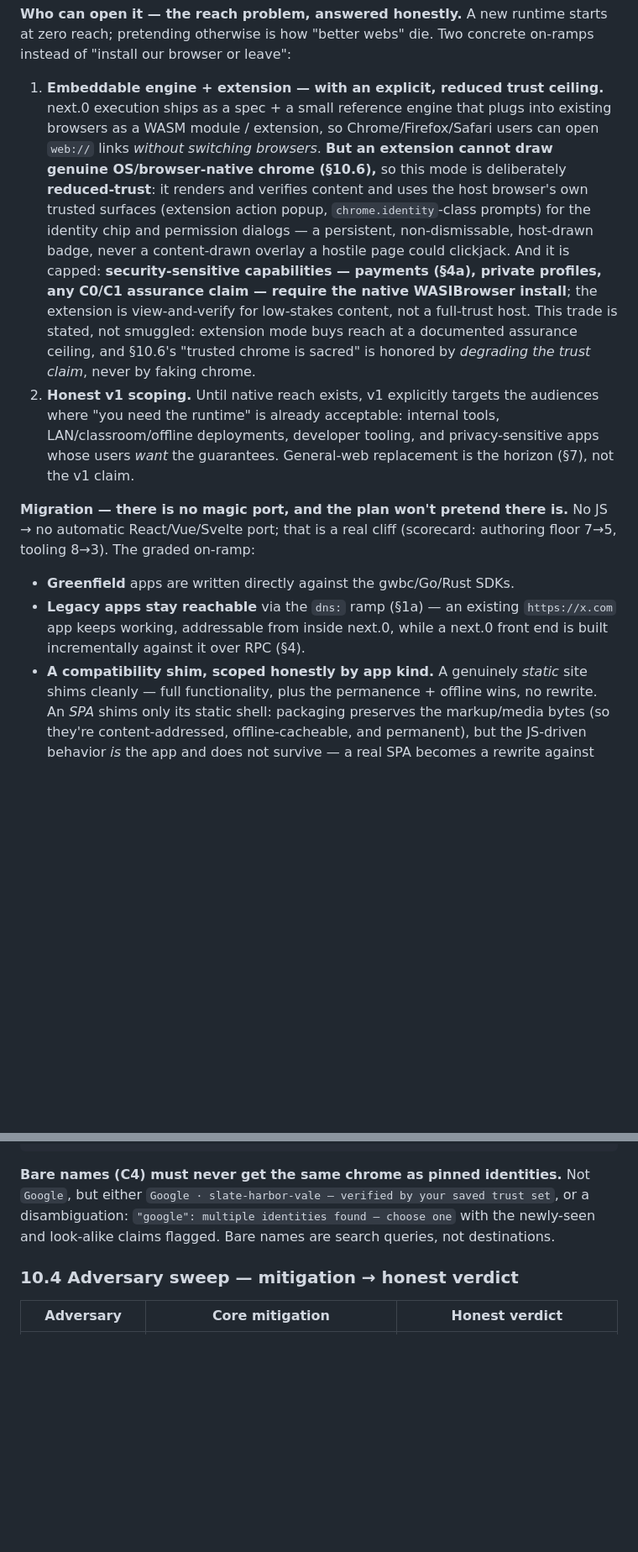
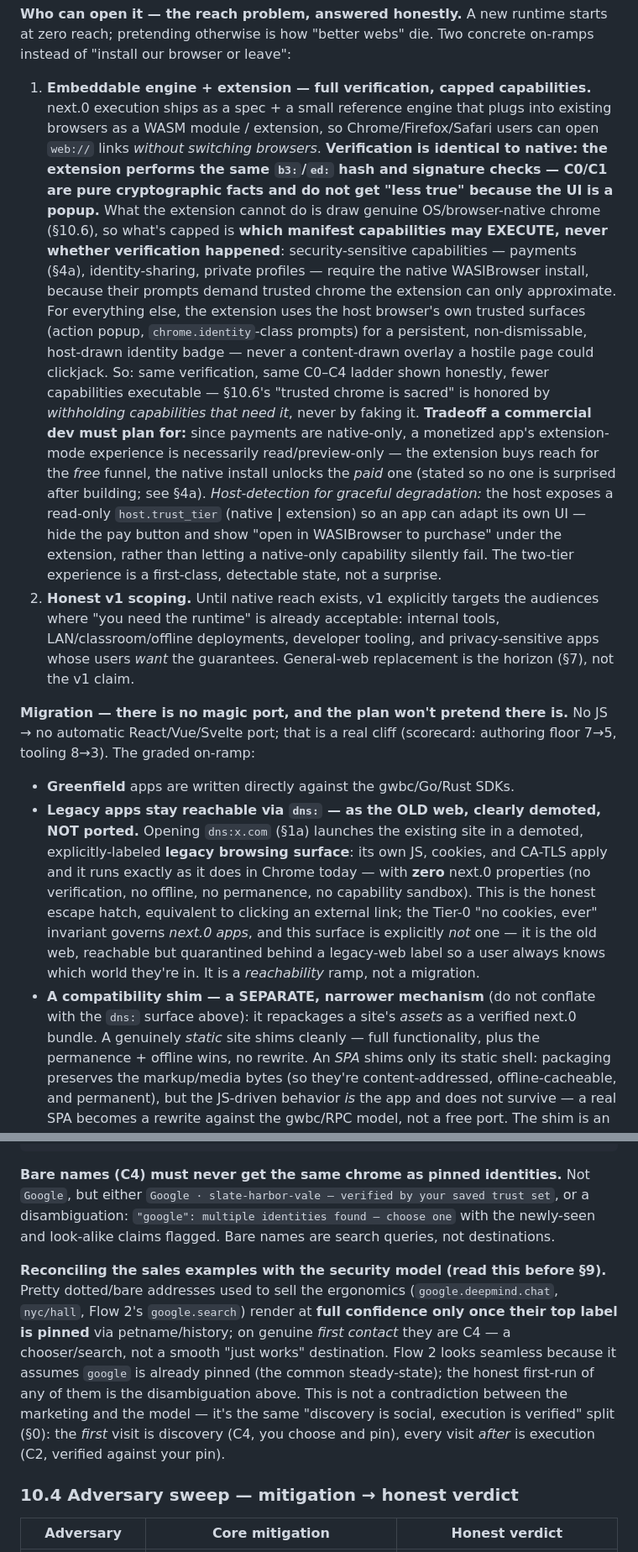
Before and after one commit to monstercameron/WASIBrowser, a Markdown page: plan-webnext.md, 2 parts joined by grey strips. Shown at 84% size. Rendered like a GitHub page; blank space fills up the shorter version.

```diff
--- a/plan-webnext.md
+++ b/plan-webnext.md
@@ -96,22 +97,34 @@ by its `b3:` hash. Nothing here claims the identity loop works before P2.
 starts at zero reach; pretending otherwise is how "better webs" die. Two
 concrete on-ramps instead of "install our browser or leave":
 
-1. **Embeddable engine + extension — with an explicit, reduced trust
-   ceiling.** next.0 execution ships as a spec + a small reference engine that
-   plugs into existing browsers as a WASM module / extension, so
-   Chrome/Firefox/Safari users can open `web://` links *without switching
-   browsers*. **But an extension cannot draw genuine OS/browser-native chrome
-   (§10.6),** so this mode is deliberately **reduced-trust**: it renders and
-   verifies content and uses the host browser's own trusted surfaces
-   (extension action popup, `chrome.identity`-class prompts) for the identity
-   chip and permission dialogs — a persistent, non-dismissable, host-drawn
-   badge, never a content-drawn overlay a hostile page could clickjack. And
-   it is capped: **security-sensitive capabilities — payments (§4a), private
-   profiles, any C0/C1 assurance claim — require the native WASIBrowser
-   install**; the extension is view-and-verify for low-stakes content, not a
-   full-trust host. This trade is stated, not smuggled: extension mode buys
-   reach at a documented assurance ceiling, and §10.6's "trusted chrome is
-   sacred" is honored by *degrading the trust claim*, never by faking chrome.
+1. **Embeddable engine + extension — full verification, capped capabilities.**
+   next.0 execution ships as a spec + a small reference engine that plugs into
+   existing browsers as a WASM module / extension, so Chrome/Firefox/Safari
+   users can open `web://` links *without switching browsers*. **Verification
+   is identical to native: the extension performs the same `b3:`/`ed:` hash
+   and signature checks — C0/C1 are pure cryptographic facts and do not get
+   "less true" because the UI is a popup.** What the extension cannot do is
+   draw genuine OS/browser-native chrome (§10.6), so what's capped is **which
+   manifest capabilities may EXECUTE, never whether verification happened**:
+   security-sensitive capabilities — payments (§4a), identity-sharing, private
+   profiles — require the native WASIBrowser install, because their prompts
+   demand trusted chrome the extension can only approximate. For everything
+   else, the extension uses the host browser's own trusted surfaces (action
+   popup, `chrome.identity`-class prompts) for a persistent, non-dismissable,
+   host-drawn identity badge — never a content-drawn overlay a hostile page
+   could clickjack. So: same verification, same C0–C4 ladder shown honestly,
+   fewer capabilities executable — §10.6's "trusted chrome is sacred" is
+   honored by *withholding capabilities that need it*, never by faking it.
+   **Tradeoff a commercial dev must plan for:** since payments are
+   native-only, a monetized app's extension-mode experience is necessarily
+   read/preview-only — the extension buys reach for the *free* funnel, the
+   native install unlocks the *paid* one (stated so no one is surprised after
+   building; see §4a).
+   *Host-detection for graceful degradation:* the host exposes a read-only
+   `host.trust_tier` (native | extension) so an app can adapt its own UI —
+   hide the pay button and show "open in WASIBrowser to purchase" under the
+   extension, rather than letting a native-only capability silently fail. The
+   two-tier experience is a first-class, detectable state, not a surprise.
 2. **Honest v1 scoping.** Until native reach exists, v1 explicitly targets the
    audiences where "you need the runtime" is already acceptable: internal
    tools, LAN/classroom/offline deployments, developer tooling, and
@@ -123,10 +136,19 @@ No JS → no automatic React/Vue/Svelte port; that is a real cliff (scorecard:
 authoring floor 7→5, tooling 8→3). The graded on-ramp:
 
 - **Greenfield** apps are written directly against the gwbc/Go/Rust SDKs.
-- **Legacy apps stay reachable** via the `dns:` ramp (§1a) — an existing
-  `https://x.com` app keeps working, addressable from inside next.0, while a
-  next.0 front end is built incrementally against it over RPC (§4).
-- **A compatibility shim, scoped honestly by app kind.** A genuinely *static*
+- **Legacy apps stay reachable via `dns:` — as the OLD web, clearly demoted,
+  NOT ported.** Opening `dns:x.com` (§1a) launches the existing site in a
+  demoted, explicitly-labeled **legacy browsing surface**: its own JS,
+  cookies, and CA-TLS apply and it runs exactly as it does in Chrome today —
+  with **zero** next.0 properties (no verification, no offline, no permanence,
+  no capability sandbox). This is the honest escape hatch, equivalent to
+  clicking an external link; the Tier-0 "no cookies, ever" invariant governs
+  *next.0 apps*, and this surface is explicitly *not* one — it is the old web,
+  reachable but quarantined behind a legacy-web label so a user always knows
+  which world they're in. It is a *reachability* ramp, not a migration.
+- **A compatibility shim — a SEPARATE, narrower mechanism** (do not conflate
+  with the `dns:` surface above): it repackages a site's *assets* as a
+  verified next.0 bundle. A genuinely *static*
   site shims cleanly — full functionality, plus the permanence + offline wins,
   no rewrite. An *SPA* shims only its static shell: packaging preserves the
   markup/media bytes (so they're content-addressed, offline-cacheable, and
@@ -1266,6 +1327,18 @@ disambiguation: `"google": multiple identities found — choose one` with the
 newly-seen and look-alike claims flagged. Bare names are search queries, not
 destinations.
 
+**Reconciling the sales examples with the security model (read this before
+§9).** Pretty dotted/bare addresses used to sell the ergonomics
+(`google.deepmind.chat`, `nyc/hall`, Flow 2's `google.search`) render at
+**full confidence only once their top label is pinned** via petname/history;
+on genuine *first contact* they are C4 — a chooser/search, not a smooth "just
+works" destination. Flow 2 looks seamless because it assumes `google` is
+already pinned (the common steady-state); the honest first-run of any of them
+is the disambiguation above. This is not a contradiction between the marketing
+and the model — it's the same "discovery is social, execution is verified"
+split (§0): the *first* visit is discovery (C4, you choose and pin), every
+visit *after* is execution (C2, verified against your pin).
+
 ### 10.4 Adversary sweep — mitigation → honest verdict
 
 | Adversary | Core mitigation | Honest verdict |
```
Also changed, not shown: other parts of plan-webnext.md (+71 -31 lines), web20-scorecard.md (+1 -1 lines).
